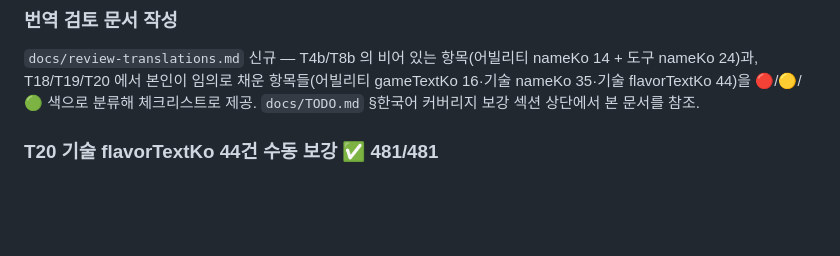
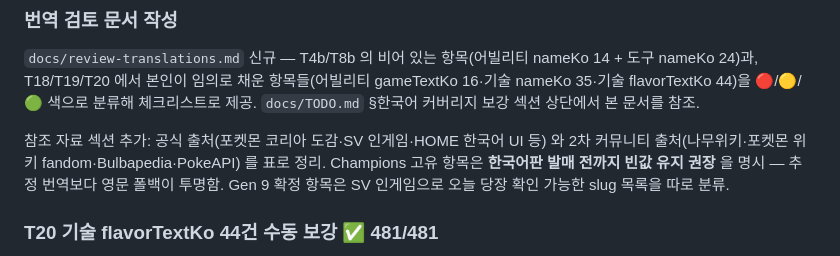
Before and after one commit to jyanny14/pocketmon_settings, a Markdown page: docs/history.md, the part around the change. Drawn GitHub-style; blank space fills up the shorter version.

```diff
--- a/docs/history.md
+++ b/docs/history.md
@@ -44,6 +44,8 @@
 ### 번역 검토 문서 작성
 
 `docs/review-translations.md` 신규 — T4b/T8b 의 비어 있는 항목(어빌리티 nameKo 14 + 도구 nameKo 24)과, T18/T19/T20 에서 본인이 임의로 채운 항목들(어빌리티 gameTextKo 16·기술 nameKo 35·기술 flavorTextKo 44)을 🔴/🟡/🟢 색으로 분류해 체크리스트로 제공. `docs/TODO.md` §한국어 커버리지 보강 섹션 상단에서 본 문서를 참조.
+
+참조 자료 섹션 추가: 공식 출처(포켓몬 코리아 도감·SV 인게임·HOME 한국어 UI 등) 와 2차 커뮤니티 출처(나무위키·포켓몬 위키 fandom·Bulbapedia·PokeAPI) 를 표로 정리. Champions 고유 항목은 **한국어판 발매 전까지 빈값 유지 권장** 을 명시 — 추정 번역보다 영문 폴백이 투명함. Gen 9 확정 항목은 SV 인게임으로 오늘 당장 확인 가능한 slug 목록을 따로 분류.
 
 ### T20 기술 flavorTextKo 44건 수동 보강 ✅ 481/481
 
```
Also changed, not shown: docs/review-translations.md (+53 -0 lines).
